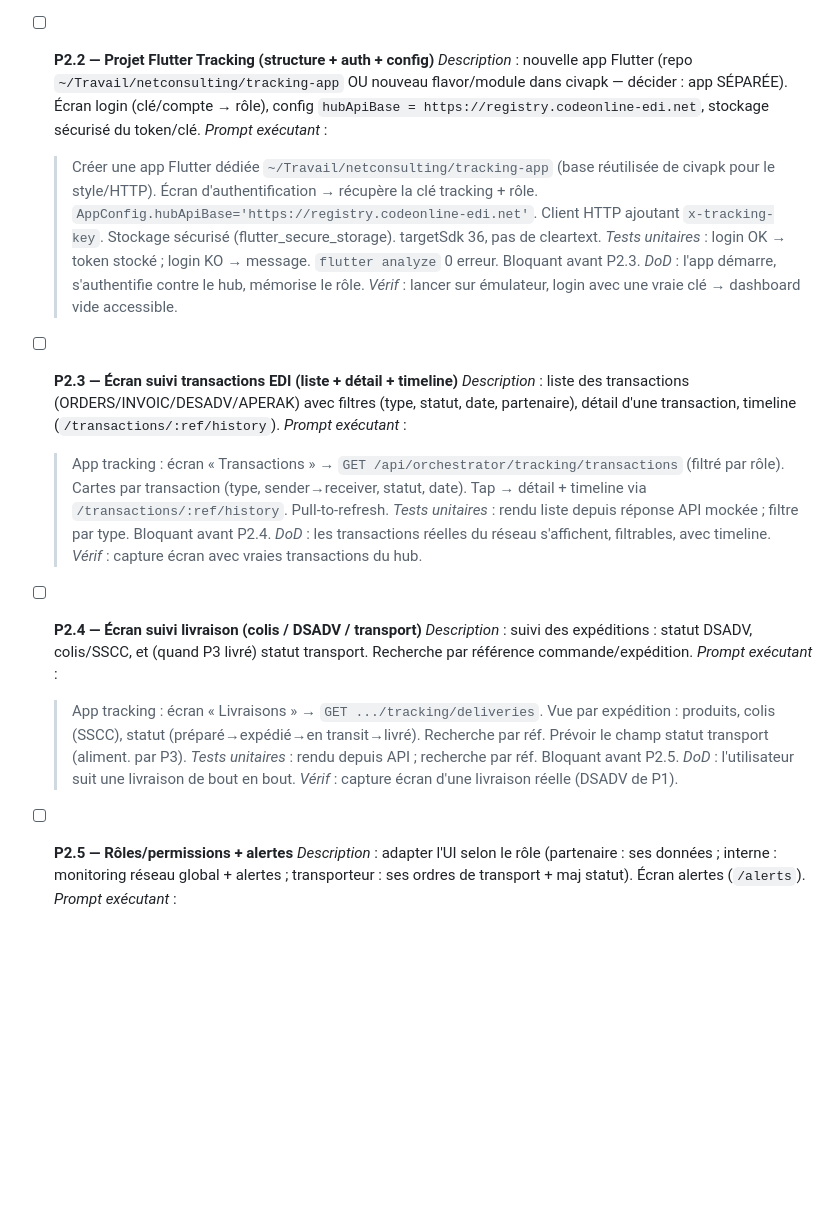
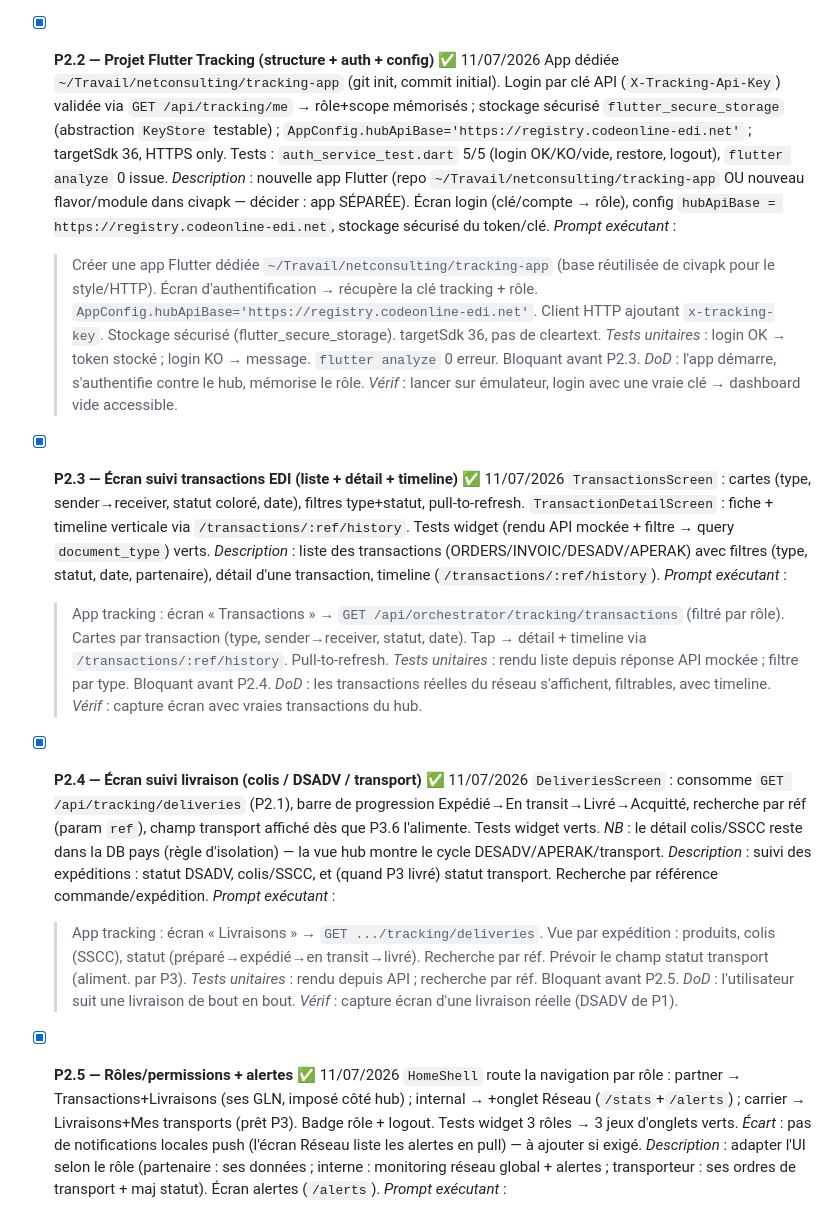
Before and after one commit to Murawulf/CodeonlineEdiTemp20-10-2026, a Markdown page: docs/PLAN_EDI_SUITE.md, the part around the change. GitHub-like rendering; blank space fills up the shorter version.

Commit message:
P2.2-P2.5: app Flutter tracking-app (login, transactions, livraisons, rôles) — 12 tests verts
Co-Authored-By: Claude Fable 5 <noreply@anthropic.com>

```diff
--- a/docs/PLAN_EDI_SUITE.md
+++ b/docs/PLAN_EDI_SUITE.md
@@ -110,7 +110,8 @@
   *DoD* : API tracking authentifiée, filtrée par rôle, expose transactions + livraisons.
   *Vérif* : `curl` avec clé partner vs internal → jeux de données différents ; sans clé → 401.
 
-- [ ] **P2.2 — Projet Flutter Tracking (structure + auth + config)**
+- [x] **P2.2 — Projet Flutter Tracking (structure + auth + config)** ✅ 11/07/2026
+  App dédiée `~/Travail/netconsulting/tracking-app` (git init, commit initial). Login par clé API (`X-Tracking-Api-Key`) validée via `GET /api/tracking/me` → rôle+scope mémorisés ; stockage sécurisé `flutter_secure_storage` (abstraction `KeyStore` testable) ; `AppConfig.hubApiBase='https://registry.codeonline-edi.net'` ; targetSdk 36, HTTPS only. Tests : `auth_service_test.dart` 5/5 (login OK/KO/vide, restore, logout), `flutter analyze` 0 issue.
   *Description* : nouvelle app Flutter (repo `~/Travail/netconsulting/tracking-app` OU nouveau flavor/module dans civapk — décider : app SÉPARÉE). Écran login (clé/compte → rôle), config `hubApiBase = https://registry.codeonline-edi.net`, stockage sécurisé du token/clé.
   *Prompt exécutant* :
   > Créer une app Flutter dédiée `~/Travail/netconsulting/tracking-app` (base réutilisée de civapk pour le style/HTTP). Écran d'authentification → récupère la clé tracking + rôle. `AppConfig.hubApiBase='https://registry.codeonline-edi.net'`. Client HTTP ajoutant `x-tracking-key`. Stockage sécurisé (flutter_secure_storage). targetSdk 36, pas de cleartext.
@@ -118,7 +119,8 @@
   *DoD* : l'app démarre, s'authentifie contre le hub, mémorise le rôle.
   *Vérif* : lancer sur émulateur, login avec une vraie clé → dashboard vide accessible.
 
-- [ ] **P2.3 — Écran suivi transactions EDI (liste + détail + timeline)**
+- [x] **P2.3 — Écran suivi transactions EDI (liste + détail + timeline)** ✅ 11/07/2026
+  `TransactionsScreen` : cartes (type, sender→receiver, statut coloré, date), filtres type+statut, pull-to-refresh. `TransactionDetailScreen` : fiche + timeline verticale via `/transactions/:ref/history`. Tests widget (rendu API mockée + filtre → query `document_type`) verts.
   *Description* : liste des transactions (ORDERS/INVOIC/DESADV/APERAK) avec filtres (type, statut, date, partenaire), détail d'une transaction, timeline (`/transactions/:ref/history`).
   *Prompt exécutant* :
   > App tracking : écran « Transactions » → `GET /api/orchestrator/tracking/transactions` (filtré par rôle). Cartes par transaction (type, sender→receiver, statut, date). Tap → détail + timeline via `/transactions/:ref/history`. Pull-to-refresh.
@@ -126,7 +128,8 @@
   *DoD* : les transactions réelles du réseau s'affichent, filtrables, avec timeline.
   *Vérif* : capture écran avec vraies transactions du hub.
 
-- [ ] **P2.4 — Écran suivi livraison (colis / DSADV / transport)**
+- [x] **P2.4 — Écran suivi livraison (colis / DSADV / transport)** ✅ 11/07/2026
+  `DeliveriesScreen` : consomme `GET /api/tracking/deliveries` (P2.1), barre de progression Expédié→En transit→Livré→Acquitté, recherche par réf (param `ref`), champ transport affiché dès que P3.6 l'alimente. Tests widget verts. *NB* : le détail colis/SSCC reste dans la DB pays (règle d'isolation) — la vue hub montre le cycle DESADV/APERAK/transport.
   *Description* : suivi des expéditions : statut DSADV, colis/SSCC, et (quand P3 livré) statut transport. Recherche par référence commande/expédition.
   *Prompt exécutant* :
   > App tracking : écran « Livraisons » → `GET .../tracking/deliveries`. Vue par expédition : produits, colis (SSCC), statut (préparé→expédié→en transit→livré). Recherche par réf. Prévoir le champ statut transport (aliment. par P3).
@@ -134,7 +137,8 @@
   *DoD* : l'utilisateur suit une livraison de bout en bout.
   *Vérif* : capture écran d'une livraison réelle (DSADV de P1).
 
-- [ ] **P2.5 — Rôles/permissions + alertes**
+- [x] **P2.5 — Rôles/permissions + alertes** ✅ 11/07/2026
+  `HomeShell` route la navigation par rôle : partner → Transactions+Livraisons (ses GLN, imposé côté hub) ; internal → +onglet Réseau (`/stats`+`/alerts`) ; carrier → Livraisons+Mes transports (prêt P3). Badge rôle + logout. Tests widget 3 rôles → 3 jeux d'onglets verts. *Écart* : pas de notifications locales push (l'écran Réseau liste les alertes en pull) — à ajouter si exigé.
   *Description* : adapter l'UI selon le rôle (partenaire : ses données ; interne : monitoring réseau global + alertes ; transporteur : ses ordres de transport + maj statut). Écran alertes (`/alerts`).
   *Prompt exécutant* :
   > App tracking : router les écrans/menus selon le rôle récupéré au login. Interne → onglet « Réseau » (stats globales, alertes `/alerts`). Transporteur → onglet « Mes transports » (préparation P3). Partenaire → ses transactions/livraisons. Notifications locales sur nouvelle alerte.
```
